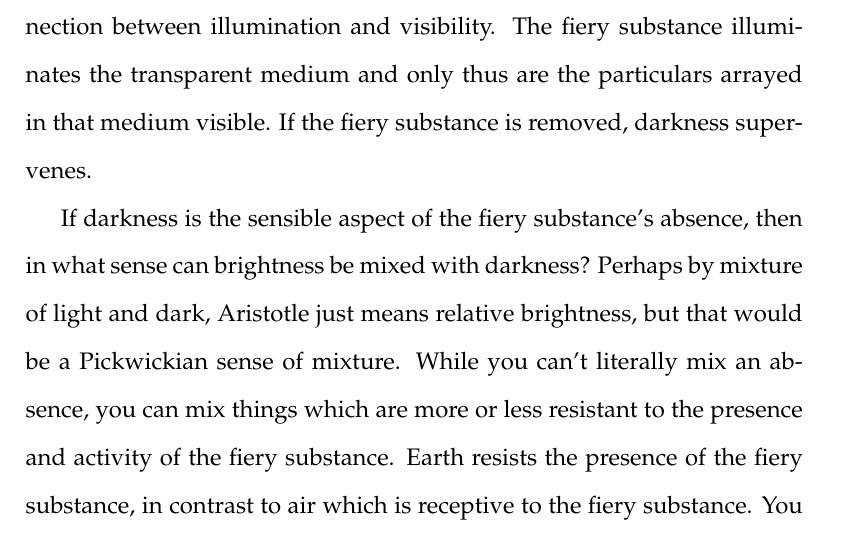
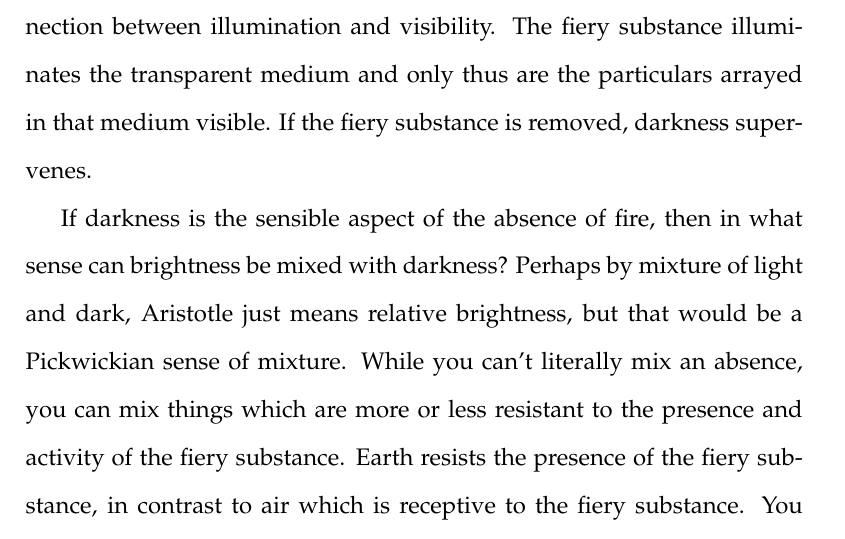
Before and after one commit to PhilGeek/formwithoutmatter, a LaTeX document (talk/generation/generation_talk.article.tex, which reads talk/generation/generation_talk.tex): part of page 34 of 35, cut so that both start at the same text. Compiled offline with pdfLaTeX.

Commit message:
Dramatic simplification

```diff
--- a/talk/generation/generation_talk.tex
+++ b/talk/generation/generation_talk.tex
@@ -300,6 +300,6 @@ Aristotle's preferred model of the generation of the hues should be understood s
 
 Aristotle contributes to this ancient tradition in a further way. Parmenides and Empedocles both explain brightness in terms of the presence of fire, an explanation that Aristotle himself echoes. However, whereas Parmenides and Empedocles posit positive determinants for darkness, Aristotle explains darkness in terms of the absence of the fiery substance. There is no positive determinant, be it a cosmic principle or an element, for darkness. This is manifestation of an insight of Aristotle's concerning the connection between illumination and visibility. The fiery substance illuminates the transparent medium and only thus are the particulars arrayed in that medium visible. If the fiery substance is removed, darkness supervenes.
 
-If darkness is the sensible aspect of the fiery substance's absence, then in what sense can brightness be mixed with darkness? Perhaps by mixture of light and dark, Aristotle just means relative brightness, but that would be a Pickwickian sense of mixture. While you can't literally mix an absence, you can mix things which are more or less resistant to the presence and activity of the fiery substance. Earth resists the presence of the fiery substance, in contrast to air which is receptive to the fiery substance. You can't mix absences, but you can mix something which will preclude the presence of the fiery substance. That is to say you can mix things which differ in the degree of their transparency, the degree to which they are receptive to the presence and activity of the fiery substance.
+If darkness is the sensible aspect of the absence of fire, then in what sense can brightness be mixed with darkness? Perhaps by mixture of light and dark, Aristotle just means relative brightness, but that would be a Pickwickian sense of mixture. While you can't literally mix an absence, you can mix things which are more or less resistant to the presence and activity of the fiery substance. Earth resists the presence of the fiery substance, in contrast to air which is receptive to the fiery substance. You can't mix absences, but you can mix something which will preclude the presence of the fiery substance. That is to say you can mix things which differ in the degree of their transparency, the degree to which they are receptive to the presence and activity of the fiery substance.
 
 \end{document}
```
